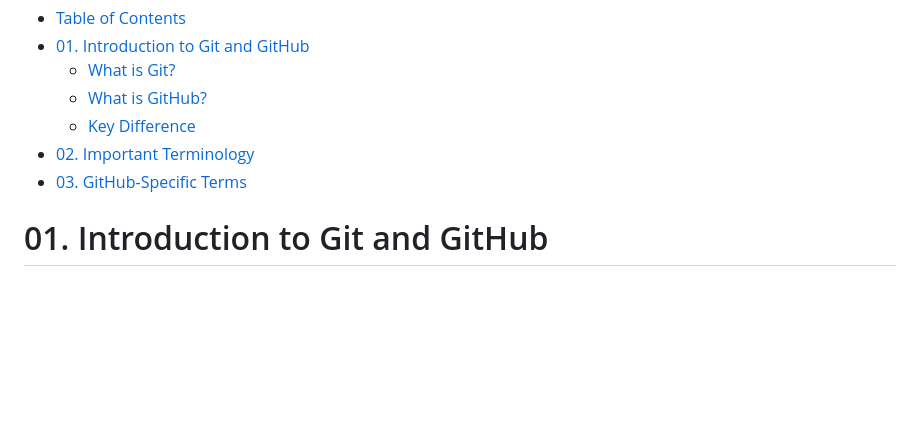
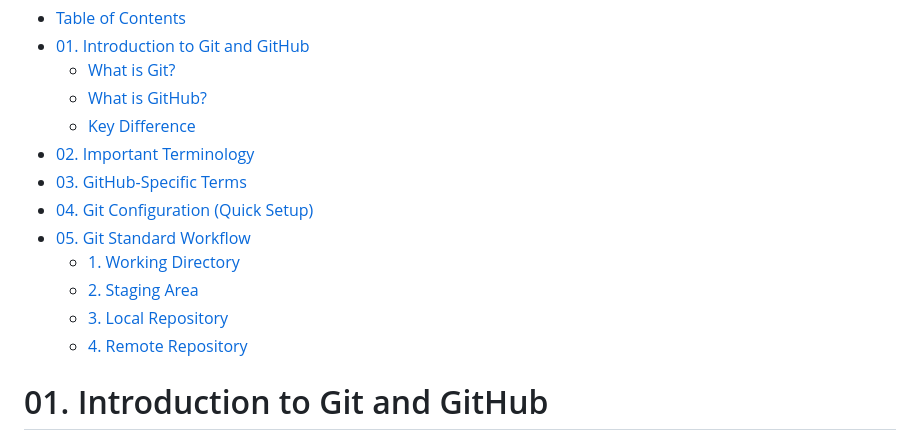
Before and after one commit to kshittiz101/git_and_github, a Markdown page: README.md, the part around the change printed below. Drawn GitHub-style; blank space fills up the shorter version.

Commit message:
feat: standard git workflow

```diff
--- a/README.md
+++ b/README.md
@@ -7,6 +7,12 @@
   - [Key Difference](#key-difference)
 - [02. Important Terminology](#02-important-terminology)
 - [03. GitHub-Specific Terms](#03-github-specific-terms)
+- [04. Git Configuration (Quick Setup)](#04-git-configuration-quick-setup)
+- [05. Git Standard Workflow](#05-git-standard-workflow)
+  - [1. Working Directory](#1-working-directory)
+  - [2. Staging Area](#2-staging-area)
+  - [3. Local Repository](#3-local-repository)
+  - [4. Remote Repository](#4-remote-repository)
 
 # 01. Introduction to Git and GitHub
 
```
Also changed, not shown: other parts of README.md (+63 -0 lines), image.png (added).
